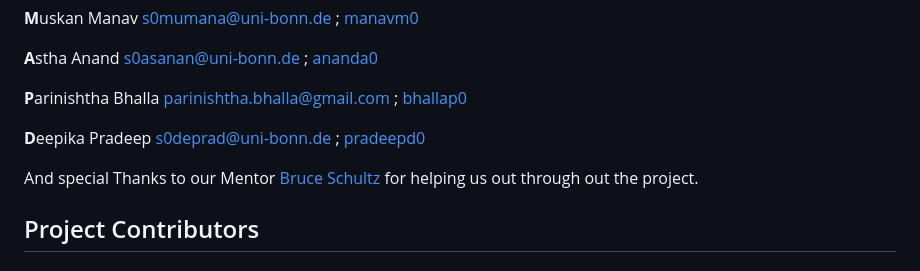
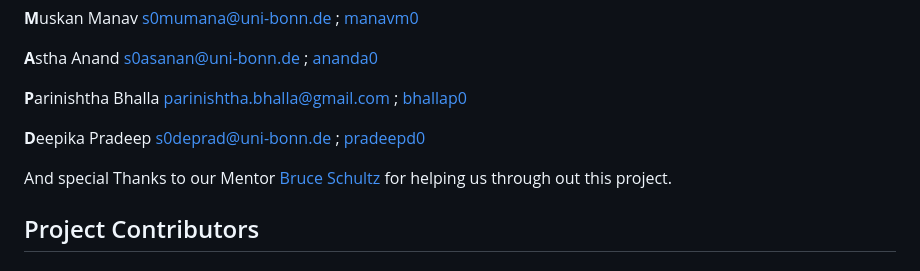
Before and after one commit to muskanmanav16/MAP-D, a Markdown page: README.md, the part around the change. GitHub-like rendering.

```diff
--- a/README.md
+++ b/README.md
@@ -167,7 +167,7 @@ This project is contributed by:
 
 **D**eepika Pradeep [s0deprad@uni-bonn.de]() ; [pradeepd0](https://gitlab.informatik.uni-bonn.de/pradeepd0)
 
-And special Thanks to our Mentor [Bruce Schultz](https://gitlab.informatik.uni-bonn.de/bschultz) for helping us out through out the project.
+And special Thanks to our Mentor [Bruce Schultz](https://gitlab.informatik.uni-bonn.de/bschultz) for helping us through out this project.
 
 ## Project Contributors
 
```
